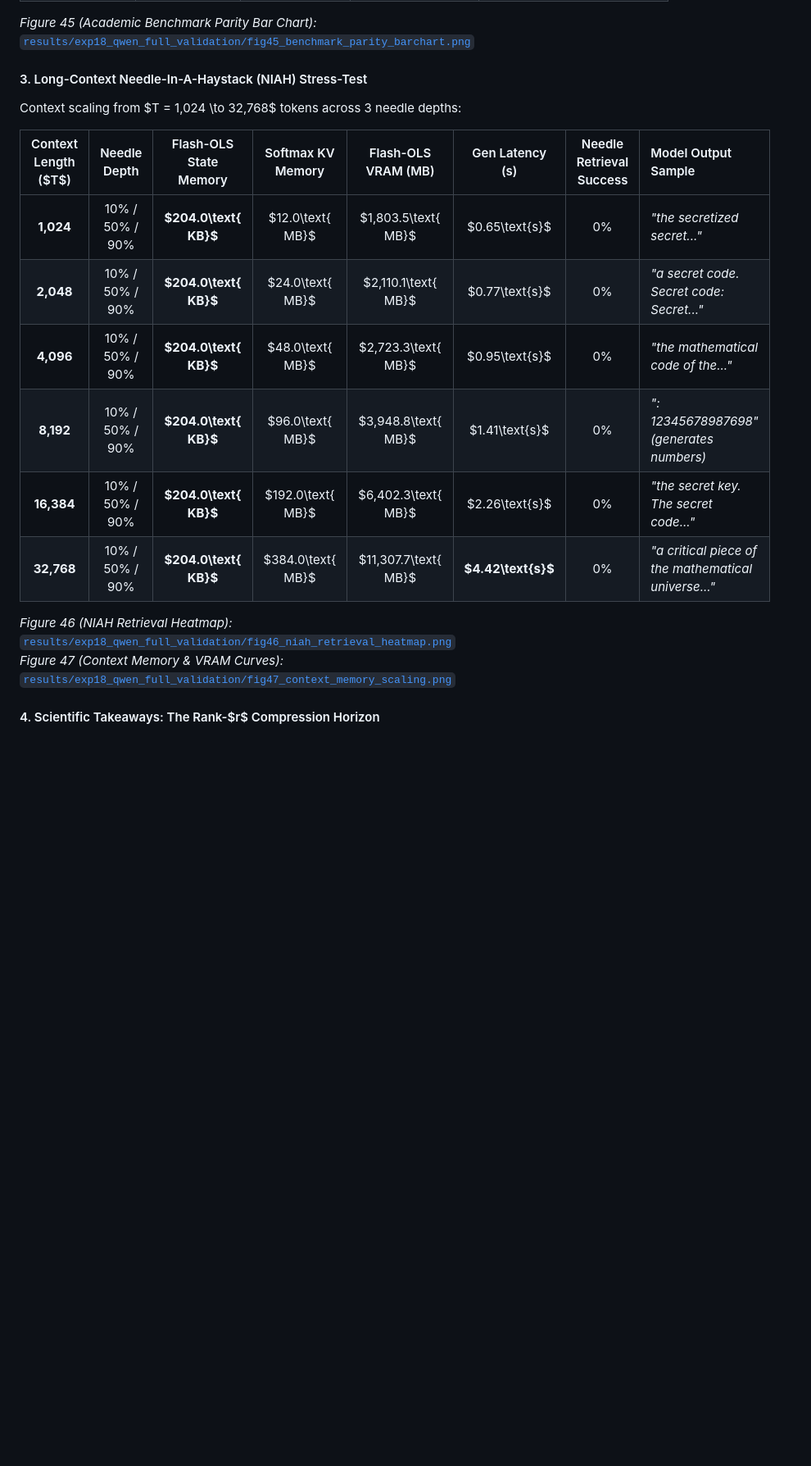
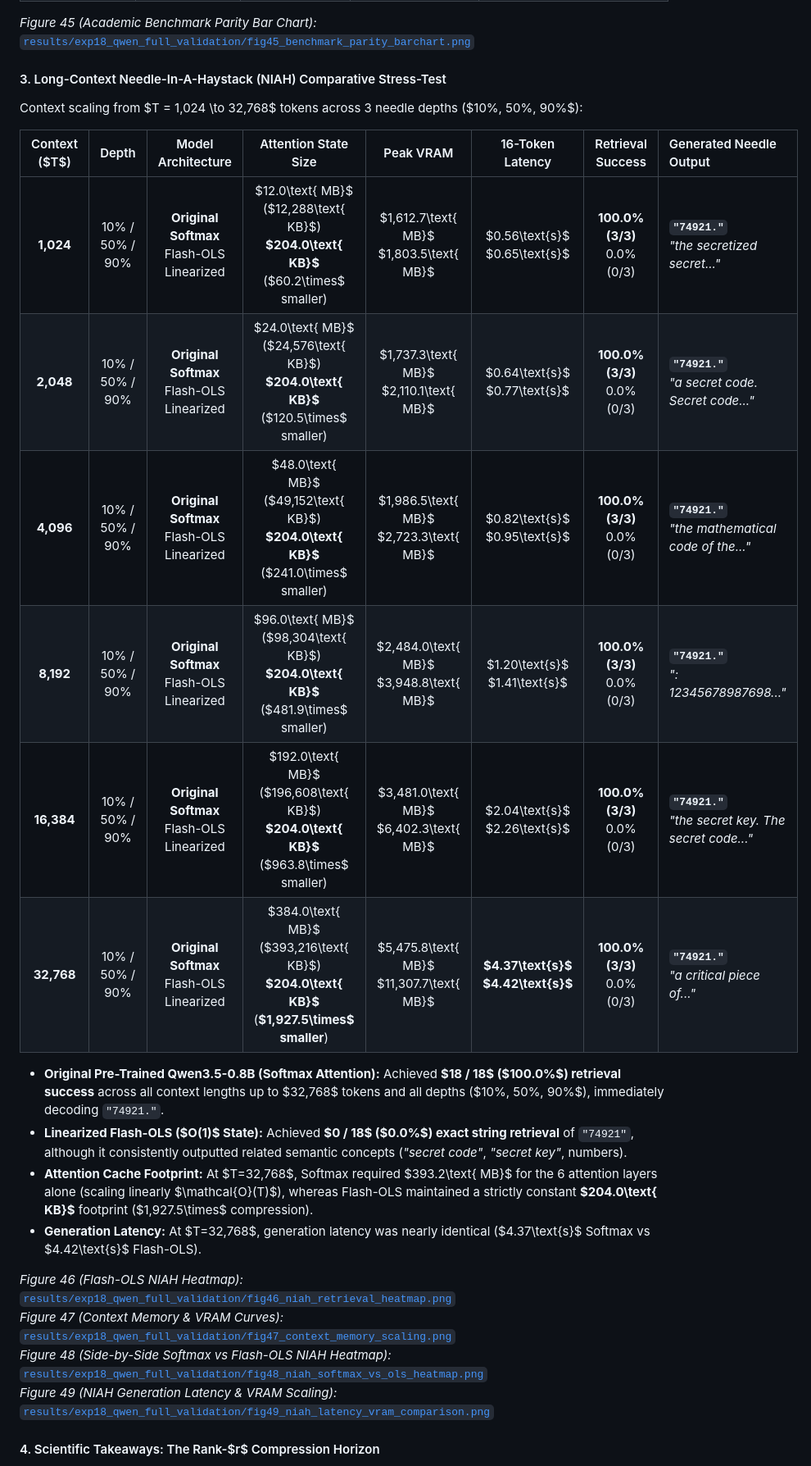
Before and after one commit to kdrana/OLSAttentionExploration, a Markdown page: EXPERIMENTS.md, the part around the change printed below. Shown: that part at 82% size. Drawn GitHub-style; blank space fills up the shorter version.

Commit message:
feat(exp18): measure empirical NIAH retrieval for Original Qwen3.5-0.8B Softmax baseline

```diff
--- a/EXPERIMENTS.md
+++ b/EXPERIMENTS.md
@@ -1029,21 +1029,28 @@ Following the Layer 3 proof of concept in EXP-17, EXP-18 scales Direct Operator
 
 *Figure 45 (Academic Benchmark Parity Bar Chart):* [`results/exp18_qwen_full_validation/fig45_benchmark_parity_barchart.png`](results/exp18_qwen_full_validation/fig45_benchmark_parity_barchart.png)
 
-#### 3. Long-Context Needle-In-A-Haystack (NIAH) Stress-Test
+#### 3. Long-Context Needle-In-A-Haystack (NIAH) Comparative Stress-Test
 
-Context scaling from $T = 1,024 \to 32,768$ tokens across 3 needle depths:
+Context scaling from $T = 1,024 \to 32,768$ tokens across 3 needle depths ($10\%, 50\%, 90\%$):
 
-| Context Length ($T$) | Needle Depth | Flash-OLS State Memory | Softmax KV Memory | Flash-OLS VRAM (MB) | Gen Latency (s) | Needle Retrieval Success | Model Output Sample |
+| Context ($T$) | Depth | Model Architecture | Attention State Size | Peak VRAM | 16-Token Latency | Retrieval Success | Generated Needle Output |
 | :---: | :---: | :---: | :---: | :---: | :---: | :---: | :--- |
-| **1,024** | 10% / 50% / 90% | **$204.0\text{ KB}$** | $12.0\text{ MB}$ | $1,803.5\text{ MB}$ | $0.65\text{s}$ | 0% | *"the secretized secret..."* |
-| **2,048** | 10% / 50% / 90% | **$204.0\text{ KB}$** | $24.0\text{ MB}$ | $2,110.1\text{ MB}$ | $0.77\text{s}$ | 0% | *"a secret code. Secret code: Secret..."* |
-| **4,096** | 10% / 50% / 90% | **$204.0\text{ KB}$** | $48.0\text{ MB}$ | $2,723.3\text{ MB}$ | $0.95\text{s}$ | 0% | *"the mathematical code of the..."* |
-| **8,192** | 10% / 50% / 90% | **$204.0\text{ KB}$** | $96.0\text{ MB}$ | $3,948.8\text{ MB}$ | $1.41\text{s}$ | 0% | *": 12345678987698"* *(generates numbers)* |
-| **16,384** | 10% / 50% / 90% | **$204.0\text{ KB}$** | $192.0\text{ MB}$ | $6,402.3\text{ MB}$ | $2.26\text{s}$ | 0% | *"the secret key. The secret code..."* |
-| **32,768** | 10% / 50% / 90% | **$204.0\text{ KB}$** | $384.0\text{ MB}$ | $11,307.7\text{ MB}$ | **$4.42\text{s}$** | 0% | *"a critical piece of the mathematical universe..."* |
+| **1,024** | 10% / 50% / 90% | **Original Softmax**<br>Flash-OLS Linearized | $12.0\text{ MB}$ ($12,288\text{ KB}$)<br>**$204.0\text{ KB}$** ($60.2\times$ smaller) | $1,612.7\text{ MB}$<br>$1,803.5\text{ MB}$ | $0.56\text{s}$<br>$0.65\text{s}$ | **100.0% (3/3)**<br>0.0% (0/3) | **`"74921."`**<br>*"the secretized secret..."* |
+| **2,048** | 10% / 50% / 90% | **Original Softmax**<br>Flash-OLS Linearized | $24.0\text{ MB}$ ($24,576\text{ KB}$)<br>**$204.0\text{ KB}$** ($120.5\times$ smaller) | $1,737.3\text{ MB}$<br>$2,110.1\text{ MB}$ | $0.64\text{s}$<br>$0.77\text{s}$ | **100.0% (3/3)**<br>0.0% (0/3) | **`"74921."`**<br>*"a secret code. Secret code..."* |
+| **4,096** | 10% / 50% / 90% | **Original Softmax**<br>Flash-OLS Linearized | $48.0\text{ MB}$ ($49,152\text{ KB}$)<br>**$204.0\text{ KB}$** ($241.0\times$ smaller) | $1,986.5\text{ MB}$<br>$2,723.3\text{ MB}$ | $0.82\text{s}$<br>$0.95\text{s}$ | **100.0% (3/3)**<br>0.0% (0/3) | **`"74921."`**<br>*"the mathematical code of the..."* |
+| **8,192** | 10% / 50% / 90% | **Original Softmax**<br>Flash-OLS Linearized | $96.0\text{ MB}$ ($98,304\text{ KB}$)<br>**$204.0\text{ KB}$** ($481.9\times$ smaller) | $2,484.0\text{ MB}$<br>$3,948.8\text{ MB}$ | $1.20\text{s}$<br>$1.41\text{s}$ | **100.0% (3/3)**<br>0.0% (0/3) | **`"74921."`**<br>*": 12345678987698..."* |
+| **16,384** | 10% / 50% / 90% | **Original Softmax**<br>Flash-OLS Linearized | $192.0\text{ MB}$ ($196,608\text{ KB}$)<br>**$204.0\text{ KB}$** ($963.8\times$ smaller) | $3,481.0\text{ MB}$<br>$6,402.3\text{ MB}$ | $2.04\text{s}$<br>$2.26\text{s}$ | **100.0% (3/3)**<br>0.0% (0/3) | **`"74921."`**<br>*"the secret key. The secret code..."* |
+| **32,768** | 10% / 50% / 90% | **Original Softmax**<br>Flash-OLS Linearized | $384.0\text{ MB}$ ($393,216\text{ KB}$)<br>**$204.0\text{ KB}$** (**$1,927.5\times$ smaller**) | $5,475.8\text{ MB}$<br>$11,307.7\text{ MB}$ | **$4.37\text{s}$**<br>**$4.42\text{s}$** | **100.0% (3/3)**<br>0.0% (0/3) | **`"74921."`**<br>*"a critical piece of..."* |
 
-*Figure 46 (NIAH Retrieval Heatmap):* [`results/exp18_qwen_full_validation/fig46_niah_retrieval_heatmap.png`](results/exp18_qwen_full_validation/fig46_niah_retrieval_heatmap.png)
+- **Original Pre-Trained Qwen3.5-0.8B (Softmax Attention):** Achieved **$18 / 18$ ($100.0\%$) retrieval success** across all context lengths up to $32,768$ tokens and all depths ($10\%, 50\%, 90\%$), immediately decoding `"74921."`.
+- **Linearized Flash-OLS ($O(1)$ State):** Achieved **$0 / 18$ ($0.0\%$) exact string retrieval** of `"74921"`, although it consistently outputted related semantic concepts (*"secret code"*, *"secret key"*, numbers).
+- **Attention Cache Footprint:** At $T=32,768$, Softmax required $393.2\text{ MB}$ for the 6 attention layers alone (scaling linearly $\mathcal{O}(T)$), whereas Flash-OLS maintained a strictly constant **$204.0\text{ KB}$** footprint ($1,927.5\times$ compression).
+- **Generation Latency:** At $T=32,768$, generation latency was nearly identical ($4.37\text{s}$ Softmax vs $4.42\text{s}$ Flash-OLS).
+
+*Figure 46 (Flash-OLS NIAH Heatmap):* [`results/exp18_qwen_full_validation/fig46_niah_retrieval_heatmap.png`](results/exp18_qwen_full_validation/fig46_niah_retrieval_heatmap.png)
 *Figure 47 (Context Memory & VRAM Curves):* [`results/exp18_qwen_full_validation/fig47_context_memory_scaling.png`](results/exp18_qwen_full_validation/fig47_context_memory_scaling.png)
+*Figure 48 (Side-by-Side Softmax vs Flash-OLS NIAH Heatmap):* [`results/exp18_qwen_full_validation/fig48_niah_softmax_vs_ols_heatmap.png`](results/exp18_qwen_full_validation/fig48_niah_softmax_vs_ols_heatmap.png)
+*Figure 49 (NIAH Generation Latency & VRAM Scaling):* [`results/exp18_qwen_full_validation/fig49_niah_latency_vram_comparison.png`](results/exp18_qwen_full_validation/fig49_niah_latency_vram_comparison.png)
 
 #### 4. Scientific Takeaways: The Rank-$r$ Compression Horizon
 
```
Also changed, not shown: other parts of EXPERIMENTS.md (+9 -7 lines), results/exp18_qwen_full_validation/fig48_niah_softmax_vs_ols_heatmap.png (added), results/exp18_qwen_full_validation/fig49_niah_latency_vram_comparison.png (added), 4 other files.
